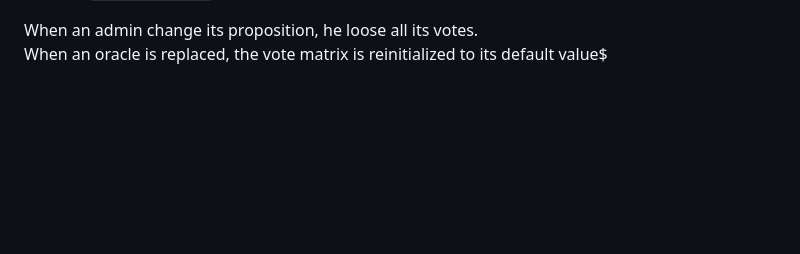
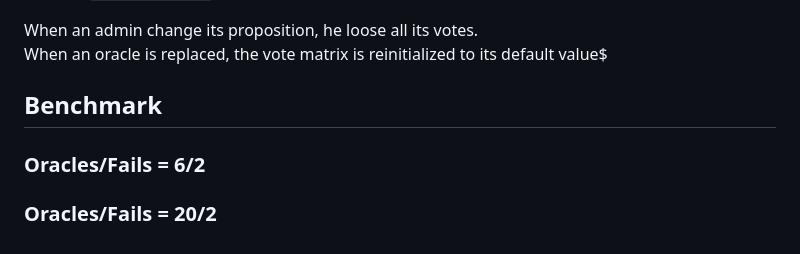
Before and after one commit to Ophiase/Oracle-Consensus, a Markdown page: documentation/README.md, the part around one of its changes. GitHub-like rendering; blank space fills up the shorter version.

```diff
--- a/documentation/README.md
+++ b/documentation/README.md
@@ -151,3 +166,9 @@ The oracle is replaced.
 
 When an admin change its proposition, he loose all its votes. \
 When an oracle is replaced, the vote matrix is reinitialized to its default value$
+
+## Benchmark
+
+### Oracles/Fails = 6/2
+
+### Oracles/Fails = 20/2
```
Also changed, not shown: other parts of documentation/README.md (+18 -3 lines), oracle_contract/README.md (+17 -5 lines), resources/beta_law_with_failing_oracles.png (added), 8 other files.
